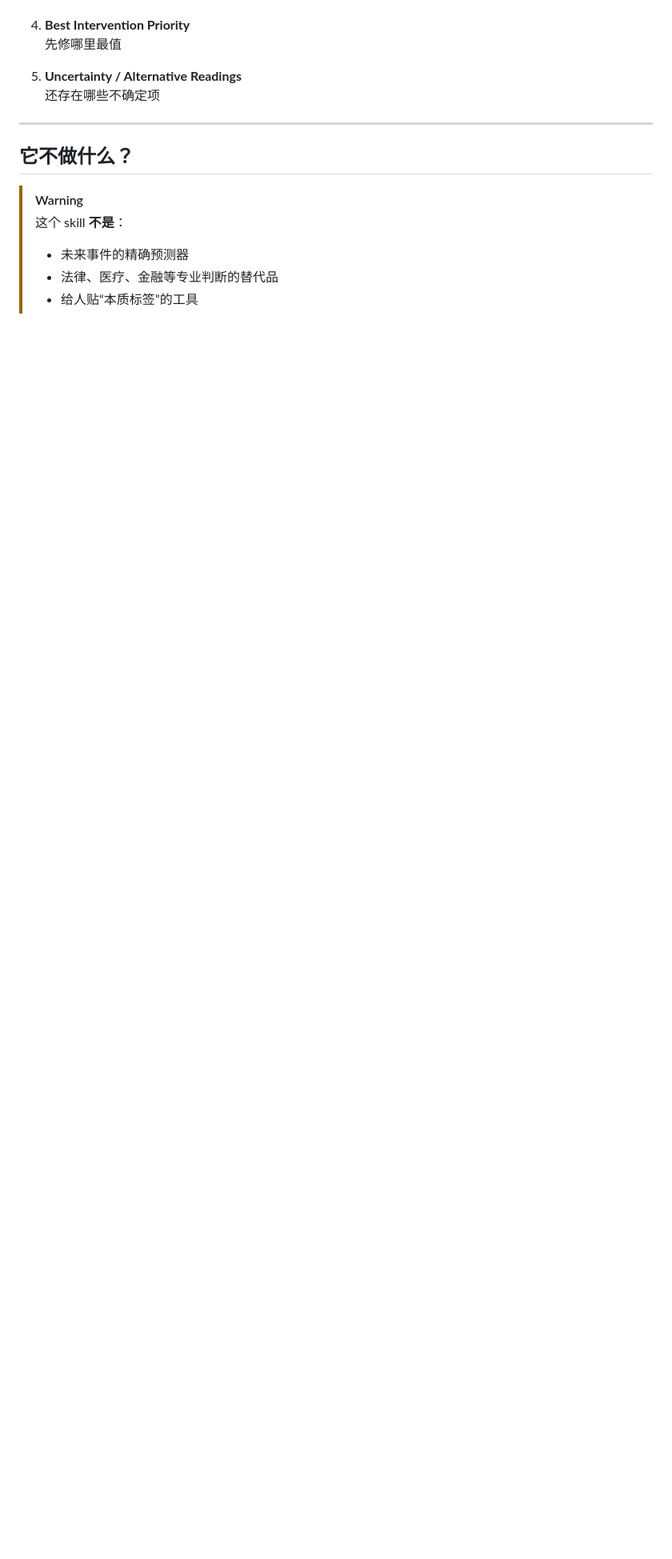
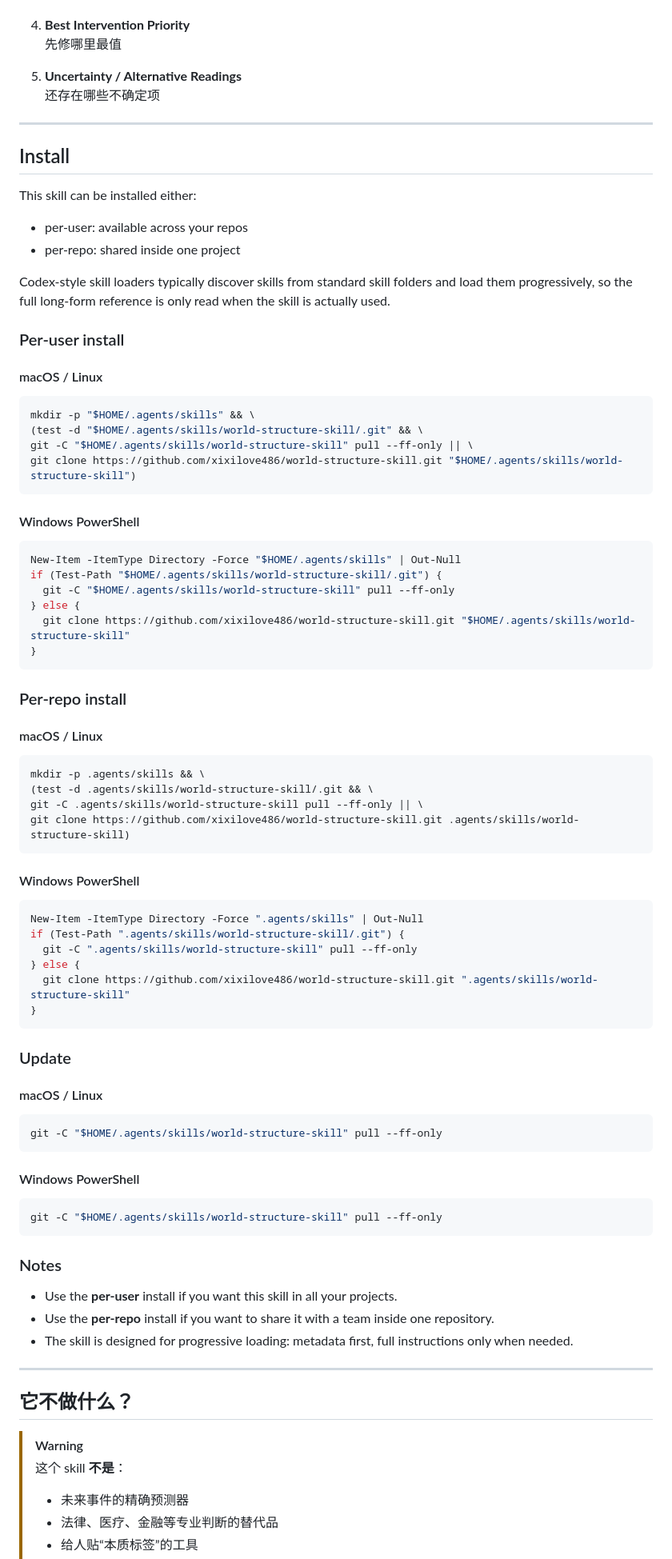
Before and after one commit to xixilove486/world-structure-skill, a Markdown page: README.md, the part around one of its changes. Shown at 80% size. Drawn GitHub-style; blank space fills up the shorter version.

````diff
--- a/README.md
+++ b/README.md
@@ -72,6 +72,75 @@
 
 ---
 
+## Install
+
+This skill can be installed either:
+
+- per-user: available across your repos
+- per-repo: shared inside one project
+
+Codex-style skill loaders typically discover skills from standard skill folders and load them progressively, so the full long-form reference is only read when the skill is actually used.
+
+### Per-user install
+
+#### macOS / Linux
+```bash
+mkdir -p "$HOME/.agents/skills" && \
+(test -d "$HOME/.agents/skills/world-structure-skill/.git" && \
+git -C "$HOME/.agents/skills/world-structure-skill" pull --ff-only || \
+git clone https://github.com/xixilove486/world-structure-skill.git "$HOME/.agents/skills/world-structure-skill")
+```
+
+#### Windows PowerShell
+```powershell
+New-Item -ItemType Directory -Force "$HOME/.agents/skills" | Out-Null
+if (Test-Path "$HOME/.agents/skills/world-structure-skill/.git") {
+  git -C "$HOME/.agents/skills/world-structure-skill" pull --ff-only
+} else {
+  git clone https://github.com/xixilove486/world-structure-skill.git "$HOME/.agents/skills/world-structure-skill"
+}
+```
+
+### Per-repo install
+
+#### macOS / Linux
+```bash
+mkdir -p .agents/skills && \
+(test -d .agents/skills/world-structure-skill/.git && \
+git -C .agents/skills/world-structure-skill pull --ff-only || \
+git clone https://github.com/xixilove486/world-structure-skill.git .agents/skills/world-structure-skill)
+```
+
+#### Windows PowerShell
+```powershell
+New-Item -ItemType Directory -Force ".agents/skills" | Out-Null
+if (Test-Path ".agents/skills/world-structure-skill/.git") {
+  git -C ".agents/skills/world-structure-skill" pull --ff-only
+} else {
+  git clone https://github.com/xixilove486/world-structure-skill.git ".agents/skills/world-structure-skill"
+}
+```
+
+### Update
+
+#### macOS / Linux
+```bash
+git -C "$HOME/.agents/skills/world-structure-skill" pull --ff-only
+```
+
+#### Windows PowerShell
+```powershell
+git -C "$HOME/.agents/skills/world-structure-skill" pull --ff-only
+```
+
+### Notes
+
+- Use the **per-user** install if you want this skill in all your projects.
+- Use the **per-repo** install if you want to share it with a team inside one repository.
+- The skill is designed for progressive loading: metadata first, full instructions only when needed.
+
+---
+
 ## 它不做什么？
 
 > [!WARNING]
````
Also changed, not shown: other parts of README.md (+0 -1 lines).
